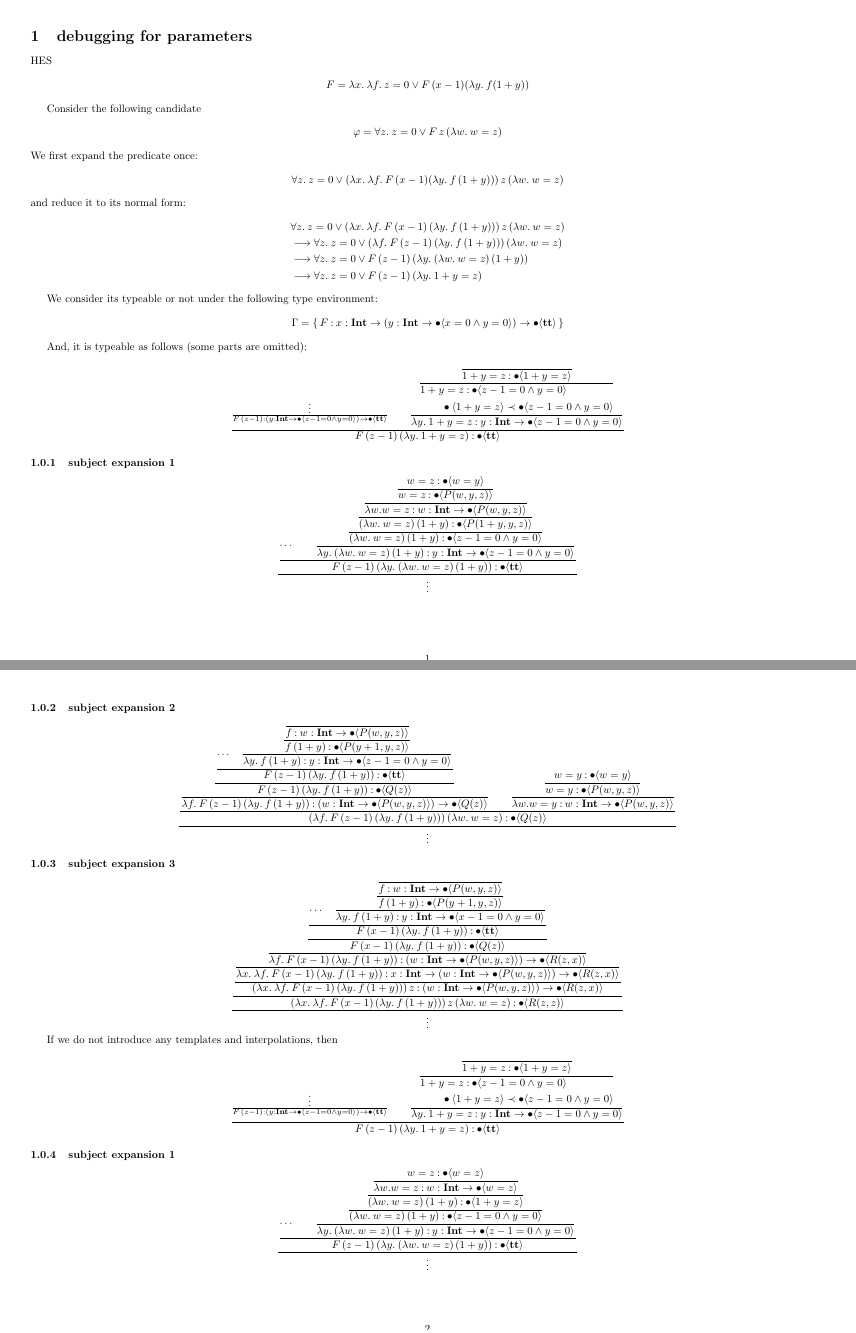
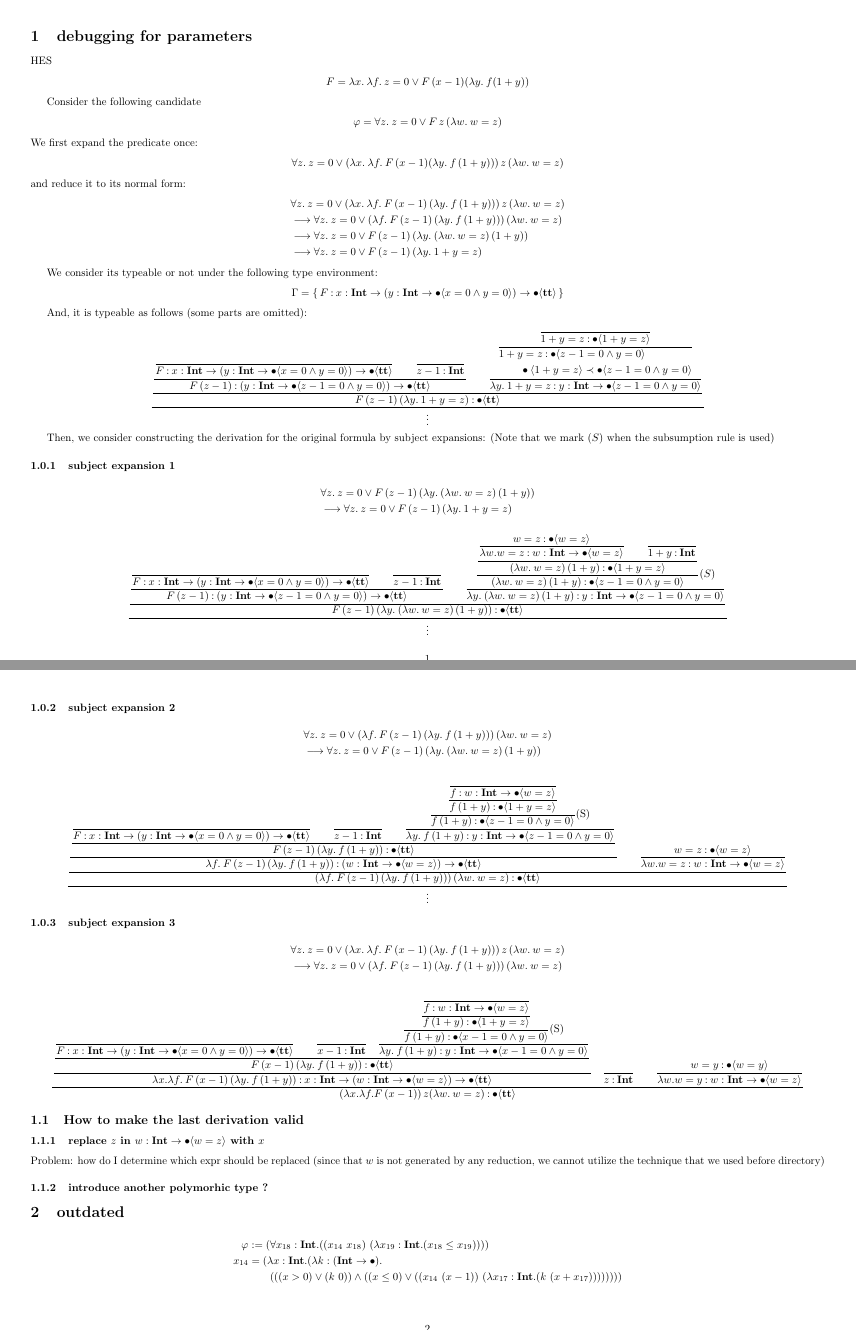
Before and after one commit to jimmyeaaaaah/hopdr, a LaTeX document (system/note.tex): pages 1 and 2 of 4, joined at a grey line. Compiled offline with pdfLaTeX; a LaTeX package or settings file that is missing is left out.

Commit message:
Make derivation bigger

```diff
--- a/system/note.tex
+++ b/system/note.tex
@@ -55,8 +55,16 @@ We consider its typeable or not under the following type environment:
 And, it is typeable as follows (some parts are omitted):
 \begin{equation*}
     \dfrac{
-        \frac{
-            \vdots
+    \dfrac{
+        \dfrac{
+            \dfrac{
+            }{
+            F \COL \ti{x} \to (\ti{y} \to \tb{x = 0 \wedge y = 0}) \to \tb{\true}
+            }
+            \qquad
+            \dfrac{}{
+            z - 1 \COL \stypeint
+            }
         }{
             F\, (z-1) \COL (\ti{y} \to \tb{z-1 = 0 \wedge y = 0}) \to \tb{\true}
         }
@@ -78,34 +86,53 @@ And, it is typeable as follows (some parts are omitted):
         }
     }{
         F\, (z-1)\, (\lambda y.\: 1+y = z) \COL \tb{\true}
+    }}{
+        \vdots
     }
 \end{equation*}
 
+Then, we consider constructing the derivation for the original formula by subject expansions:
+(Note that we mark \( (S) \) when the subsumption rule is used)
 \subsubsection{subject expansion 1}
+\begin{align*}
+    &\forall z.\: z=0 \vee F\, (z-1) \,(\lambda y.\: (\lambda w.\: w = z)\,(1+y))\\
+    &\breduc \forall z.\: z=0 \vee F\, (z-1)\, (\lambda y.\: 1+y = z)
+\end{align*}
 
 \begin{equation*}
     \dfrac{
     \dfrac{
-        \cdots
+        \dfrac{
+            \dfrac{
+            }{
+            F \COL \ti{x} \to (\ti{y} \to \tb{x = 0 \wedge y = 0}) \to \tb{\true}
+            }
+            \qquad
+            \dfrac{}{
+            z - 1 \COL \stypeint
+            }
+        }{
+            F\, (z-1) \COL (\ti{y} \to \tb{z-1 = 0 \wedge y = 0}) \to \tb{\true}
+        }
         \qquad
         \dfrac{
             \dfrac{
                 \dfrac{
                     \dfrac{
-                        \dfrac{
-                            w = z \COL \tb{ w = y}
-                        }{
-                            w = z \COL \tb{P(w, y, z)}
-                        }
+                        w = z \COL \tb{ w = z}
                     }{
-                        \lambda w. w = z \COL \ti{w} \to \tb{P(w, y, z)}
+                        \lambda w. w = z \COL \ti{w} \to \tb{w=z}
+                    }
+                    \qquad
+                    \dfrac{}{
+                        1 + y \COL \stypeint
                     }
                 }{
-                    (\lambda w.\: w = z)\,(1+y) \COL \tb{P(1+y, y, z)}
+                    (\lambda w.\: w = z)\,(1+y) \COL \tb{1+y=z}
                 }
             }{
                 (\lambda w.\: w = z)\,(1+y) \COL \tb{z-1 = 0 \wedge y = 0}
-            }
+            }(S)
         }{
             \lambda y.\: (\lambda w.\: w = z)\,(1+y) \COL \ti{y} \to \tb{z-1 = 0 \wedge y = 0}
         }
@@ -116,6 +143,10 @@ And, it is typeable as follows (some parts are omitted):
 \end{equation*}
 
 \subsubsection{subject expansion 2}
+\begin{align*}
+    &\forall z.\: z=0\vee (\lambda f.\: F\, (z-1)\, (\lambda y.\: f\,(1+y)))\, (\lambda w.\: w = z) \\
+    &\breduc \forall z.\: z=0 \vee F\, (z-1) \,(\lambda y.\: (\lambda w.\: w = z)\,(1+y))
+\end{align*}
 
 \begin{equation*}
     \dfrac{
@@ -123,148 +154,11 @@ And, it is typeable as follows (some parts are omitted):
         \dfrac{
             \dfrac{
                 \dfrac{
-                    \cdots
-                    \quad
-                    \dfrac{
-                        \dfrac{
-                            \dfrac{}{
-                                f \COL \ti{w} \to \tb{P(w, y, z)}
-                            }
-                        }{
-                            f\,(1+y) \COL \tb{P(y+1, y, z)}
-                        }
-                    } {
-                        \lambda y.\: f\,(1+y) \COL \ti{y} \to \tb{z - 1 = 0 \wedge y = 0}
-                    }
                 }{
-                    F\, (z-1)\, (\lambda y.\: f\,(1+y))  \COL \tb{\true}
+                F \COL \ti{x} \to (\ti{y} \to \tb{x = 0 \wedge y = 0}) \to \tb{\true}
                 }
-            }{
-                F\, (z-1)\, (\lambda y.\: f\,(1+y))  \COL \tb{Q(z)}
-            }
-        }{
-            \lambda f.\: F\, (z-1)\, (\lambda y.\: f\,(1+y)) \COL (\ti{w} \to \tb{P(w, y, z)}) \to \tb{Q(z)}
-        }
-        \qquad
-        \dfrac{
-            \dfrac{
-                w = y \COL \tb{ w = y}
-            }{
-                w = y \COL \tb{P(w, y, z)}
-            }
-        }{
-            \lambda w. w = y \COL \ti{w} \to \tb{P(w, y, z)}
-        }
-    }{
-        (\lambda f.\: F\, (z-1)\, (\lambda y.\: f\,(1+y)))\, (\lambda w.\: w = z) \COL \tb{Q(z)}
-    }}{
-    \vdots
-    }
-\end{equation*}
-
-
-\subsubsection{subject expansion 3}
-\begin{equation*}
-    \dfrac{
-        \dfrac{
-            \dfrac{
-                \dfrac{
-                    \dfrac{
-                        \dfrac{
-                            \dfrac{
-                                \cdots
-                                \quad
-                                \dfrac{
-                                    \dfrac{
-                                        \dfrac{}{
-                                            f \COL \ti{w} \to \tb{P(w, y, z)}
-                                        }
-                                    }{
-                                        f\,(1+y) \COL \tb{P(y+1, y, z)}
-                                    }
-                                } {
-                                    \lambda y.\: f\,(1+y) \COL \ti{y} \to \tb{x - 1 = 0 \wedge y = 0}
-                                }
-                            }{
-                                F\, (x-1)\, (\lambda y.\: f\,(1+y))  \COL \tb{\true}
-                            }
-                        }{
-                            F\, (x-1)\, (\lambda y.\: f\,(1+y))  \COL \tb{Q(z)}
-                        }
-                    }{
-                        \lambda f.\: F\, (x-1)\, (\lambda y.\: f\,(1+y)) \COL (\ti{w} \to \tb{P(w, y, z)}) \to \tb{R(z, x)}
-                    }
-                } {
-                    \lambda x.\: \lambda f.\: F\, (x-1)\, (\lambda y.\: f\,(1+y)) \COL \ti{x} \to (\ti{w} \to \tb{P(w, y, z)}) \to \tb{R(z, x)}
+                \qquad
+                \dfrac{}{
+                z - 1 \COL \stypeint
                 }
-            }{
-                (\lambda x.\: \lambda f.\: F\, (x-1)\, (\lambda y.\: f\,(1+y)))\, z \COL (\ti{w} \to \tb{P(w, y, z)}) \to \tb{R(z, x)}
-            }
-        }{
-            (\lambda x.\: \lambda f.\: F\, (x-1)\, (\lambda y.\: f\,(1+y)))\, z\, (\lambda w.\: w = z) \COL \tb{R(z, z)}
-        }
-    }{
-        \vdots
-    }
-\end{equation*}
-
-If we do not introduce any templates and interpolations, then
-\begin{equation*}
-    \dfrac{
-        \frac{
-            \vdots
-        }{
-            F\, (z-1) \COL (\ti{y} \to \tb{z-1 = 0 \wedge y = 0}) \to \tb{\true}
-        }
-        \qquad
-        \dfrac{
-            \dfrac{
-                \dfrac{
-                }{
-                    1 + y = z \COL \tb{1 + y = z}
-                }
-            }{
-                \begin{aligned}
-                    &1 + y = z \COL \tb{z-1 = 0 \wedge y = 0} \\
-                    &\qquad \tb{1 + y = z} \prec \tb{z-1 = 0 \wedge y = 0}
-                \end{aligned}
-            }
-        }{
-            \lambda y.\: 1+y = z \COL \ti{y} \to \tb{z-1 = 0 \wedge y = 0}
-        }
-    }{
-        F\, (z-1)\, (\lambda y.\: 1+y = z) \COL \tb{\true}
-    }
-\end{equation*}
-
-\subsubsection{subject expansion 1}
-
-\begin{equation*}
-    \dfrac{
-    \dfrac{
-        \cdots
-        \qquad
-        \dfrac{
-            \dfrac{
-                \dfrac{
-                    \dfrac{
-                        w = z \COL \tb{ w = z}
-                    }{
-                        \lambda w. w = z \COL \ti{w} \to \tb{w=z}
-                    }
-                }{
-                    (\lambda w.\: w = z)\,(1+y) \COL \tb{1+y=z}
-                }
-            }{
-                (\lambda w.\: w = z)\,(1+y) \COL \tb{z-1 = 0 \wedge y = 0}
-            }
-        }{
-            \lambda y.\: (\lambda w.\: w = z)\,(1+y) \COL \ti{y} \to \tb{z-1 = 0 \wedge y = 0}
-        }
-    }{
-        F\, (z-1) \,(\lambda y.\: (\lambda w.\: w = z)\,(1+y)) \COL \tb{\true}
-    }
-    }{\vdots}
-\end{equation*}
-
-\subsubsection{subject expansion 2}
+                \qquad
@@ -287,7 +173,7 @@ If we do not introduce any templates and interpolations, then
                         }
                     } {
                         f\,(1+y) \COL \tb{z - 1 = 0 \wedge y = 0}
-                    }\text{(Subst)}
+                    }\text{(S)}
                 } {
                     \lambda y.\: f\,(1+y) \COL \ti{y} \to \tb{z - 1 = 0 \wedge y = 0}
                 }
@@ -311,12 +197,23 @@ If we do not introduce any templates and interpolations, then
 \end{equation*}
 
 \subsubsection{subject expansion 3}
+\begin{align*}
+    &\forall z.\: z=0 \vee (\lambda x.\: \lambda f.\: F\, (x-1)\, (\lambda y.\: f\,(1+y)))\, z\, (\lambda w.\: w = z) \\
+    &\breduc \forall z.\: z=0\vee (\lambda f.\: F\, (z-1)\, (\lambda y.\: f\,(1+y)))\, (\lambda w.\: w = z)
+\end{align*}
 
 \begin{equation*}
     \dfrac{
     \dfrac{
         \dfrac{
-            \cdots
+                \dfrac{
+                }{
+                F \COL \ti{x} \to (\ti{y} \to \tb{x = 0 \wedge y = 0}) \to \tb{\true}
+                }
+                \qquad
+                \dfrac{}{
+                x - 1 \COL \stypeint
+                }
             \quad
             \dfrac{
                 \dfrac{
@@ -329,7 +226,7 @@ If we do not introduce any templates and interpolations, then
                     }
                 } {
                     f\,(1+y) \COL \tb{x - 1 = 0 \wedge y = 0}
-                }\text{(Subst)}
+                }\text{(S)}
             } {
                 \lambda y.\: f\,(1+y) \COL \ti{y} \to \tb{x - 1 = 0 \wedge y = 0}
             }
@@ -338,16 +235,31 @@ If we do not introduce any templates and interpolations, then
         }
     }{
         \lambda x. \lambda f.\: F\, (x-1)\, (\lambda y.\: f\,(1+y)) \COL \ti{x} \to (\ti{w} \to \tb{w = z}) \to \tb{\true}
-        %\qquad
-        %\dfrac{
-        %    w = y \COL \tb{ w = y}
-        %}{
-        %    \lambda w. w = y \COL \ti{w} \to \tb{w = z}
-        %}
-    }}{
+    }
+        \quad
+        \dfrac{}{
+        z \COL \stypeint
+        }
+        \qquad
+        \dfrac{
+            w = y \COL \tb{ w = y}
+        }{
+            \lambda w. w = y \COL \ti{w} \to \tb{w = z}
+        }
+    }{
         (\lambda x. \lambda f. F\, (x-1))\, z (\lambda w.\: w = z) \COL \tb{\true}
     }
 \end{equation*}
+
+\subsection{How to make the last derivation valid}
+
+\subsubsection{replace \( z \) in \( \ti{w} \to \tb{w = z} \) with \( x \)}
+
+Problem: how do I determine which expr should be replaced
+(since that \( w \) is not generated by any reduction, we cannot utilize the technique that we used before directory)
+
+\subsubsection{introduce another polymorhic type ?}
+
 
 \section{outdated}
 
```
Also changed, not shown: system/note.tex (8 more changed lines).
